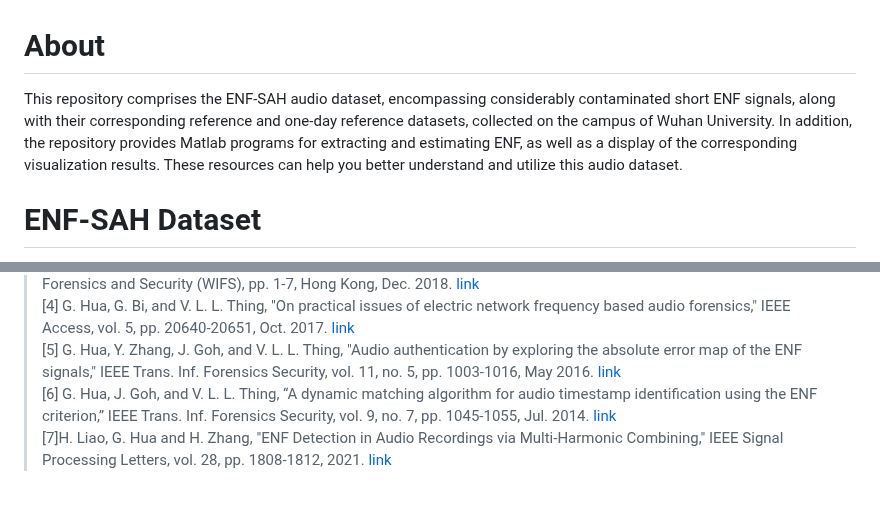
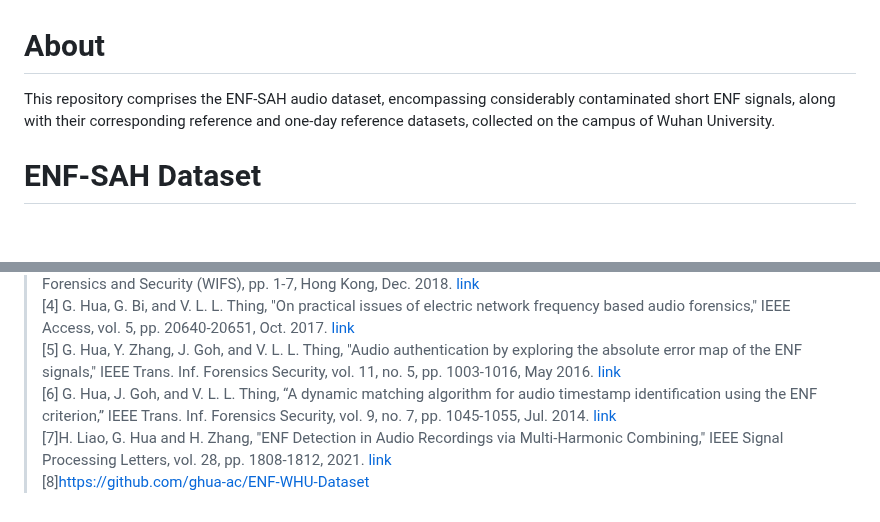
Before and after one commit to cjxyyzs/ENF-SAH-Dataset, a Markdown page: README.md, 2 parts joined by grey strips. GitHub-like rendering; blank space fills up the shorter version.

```diff
--- a/README.md
+++ b/README.md
@@ -1,5 +1,5 @@
 # About
-This repository comprises the ENF-SAH audio dataset, encompassing considerably contaminated short ENF signals, along with their corresponding reference and one-day reference datasets, collected on the campus of Wuhan University. In addition, the repository provides  Matlab programs for extracting and estimating ENF, as well as a display of the corresponding visualization results. These resources can help you better understand and utilize this audio dataset.
+This repository comprises the ENF-SAH audio dataset, encompassing considerably contaminated short ENF signals, along with their corresponding reference and one-day reference datasets, collected on the campus of Wuhan University.
 # ENF-SAH Dataset
 * Recording location: restaurants, playground, gymnasium, parking lot, square, library and lawn.
 * Environment diversity: day/night, interior/exterior.
@@ -23,4 +23,5 @@ The ground-truth matched location (the lag that corresponds to the true timestam
   > \[4] G. Hua, G. Bi, and V. L. L. Thing, "On practical issues of electric network frequency based audio forensics," IEEE Access, vol. 5, pp. 20640-20651, Oct. 2017. [link](https://ieeexplore.ieee.org/document/7807225)<br>
   > \[5] G. Hua, Y. Zhang, J. Goh, and V. L. L. Thing, "Audio authentication by exploring the absolute error map of the ENF signals," IEEE Trans. Inf. Forensics Security, vol. 11, no. 5, pp. 1003-1016, May 2016. [link](https://ieeexplore.ieee.org/document/7378470)<br>
   > \[6] G. Hua, J. Goh, and V. L. L. Thing, “A dynamic matching algorithm for audio timestamp identification using the ENF criterion,” IEEE Trans. Inf. Forensics Security, vol. 9, no. 7, pp. 1045-1055, Jul. 2014. [link](https://ieeexplore.ieee.org/document/6808537)<br>
-  > \[7]H. Liao, G. Hua and H. Zhang, "ENF Detection in Audio Recordings via Multi-Harmonic Combining," IEEE Signal Processing Letters, vol. 28, pp. 1808-1812, 2021. [link](https://ieeexplore.ieee.org/document/9528023)
+  > \[7]H. Liao, G. Hua and H. Zhang, "ENF Detection in Audio Recordings via Multi-Harmonic Combining," IEEE Signal Processing Letters, vol. 28, pp. 1808-1812, 2021. [link](https://ieeexplore.ieee.org/document/9528023)<br>
+  > \[8]https://github.com/ghua-ac/ENF-WHU-Dataset
```
